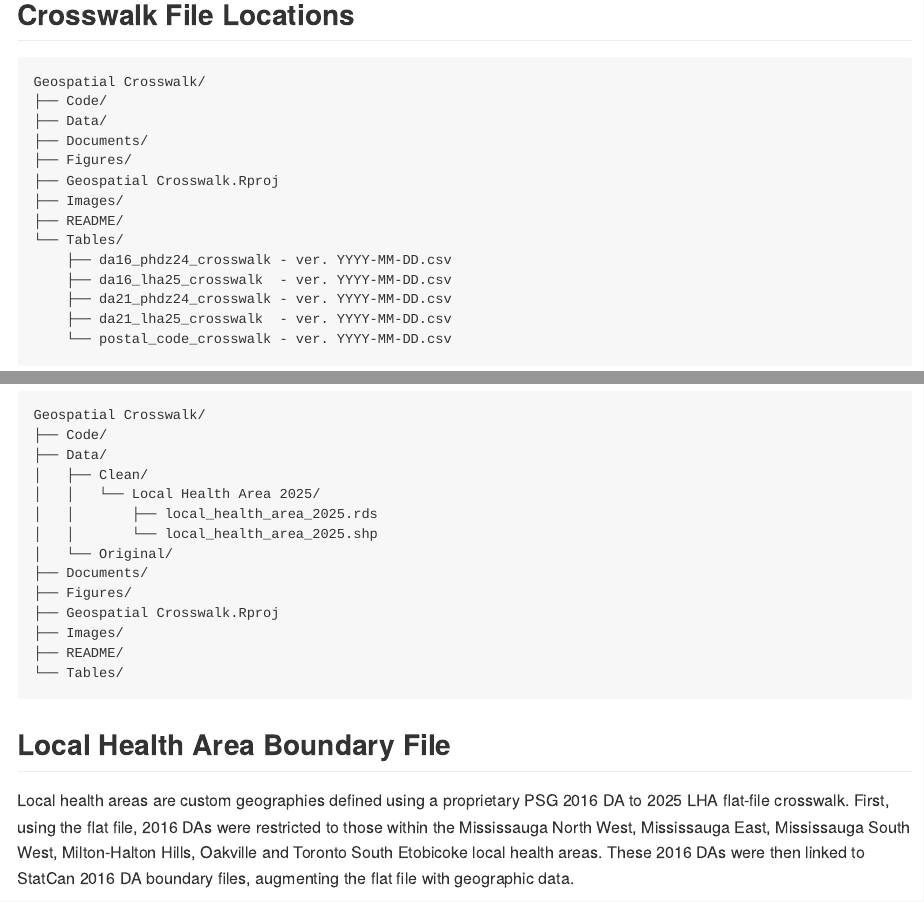
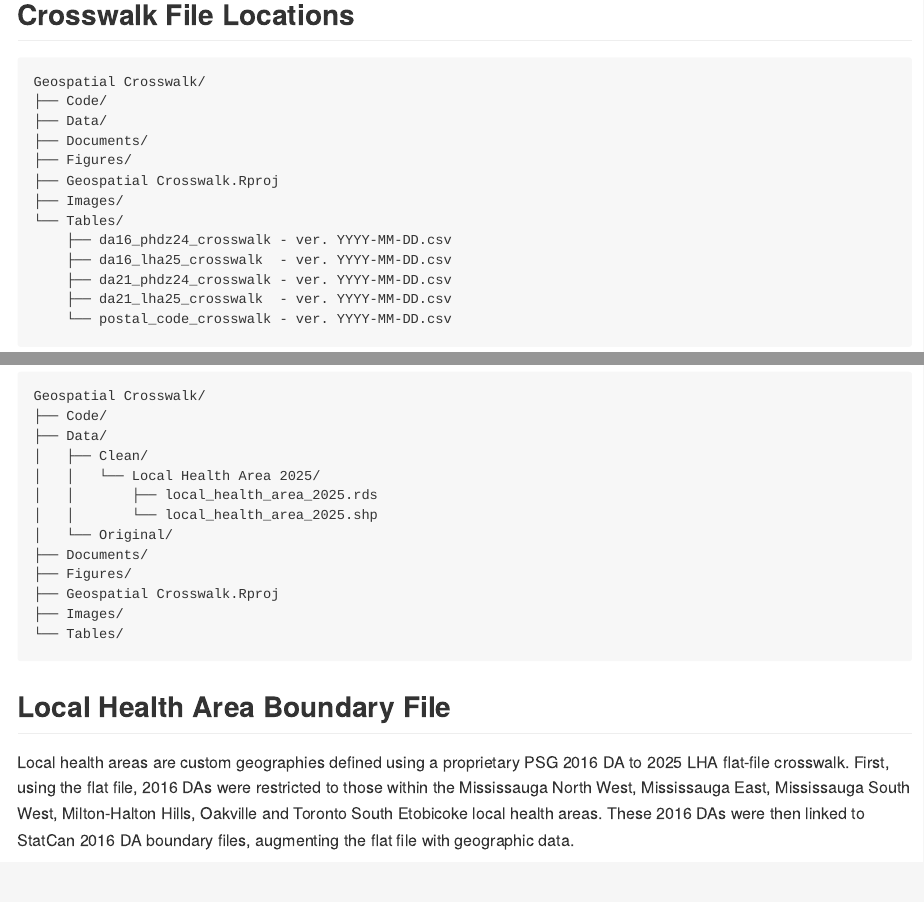
Before and after one commit to lpagalan/thp-geospatial-crosswalk, a Quarto document (README.qmd): the page in a window 1100 px wide, from 5220 px down, and a second part further down, joined at a grey line. The pictures show the output file README.md that the author committed with the source, drawn offline in the style of GitHub.

Commit message:
Update README

````diff
--- a/README.qmd
+++ b/README.qmd
@@ -119,7 +119,6 @@ Geospatial Crosswalk/
 ├── Figures/
 ├── Geospatial Crosswalk.Rproj
 ├── Images/
-├── README/
 └── Tables/
     ├── da16_phdz24_crosswalk - ver. YYYY-MM-DD.csv
     ├── da16_lha25_crosswalk  - ver. YYYY-MM-DD.csv
@@ -192,7 +191,6 @@ Geospatial Crosswalk/
 ├── Figures/
 ├── Geospatial Crosswalk.Rproj
 ├── Images/
-├── README/
 └── Tables/
 ```
 
````
Also changed, not shown: README.md.
